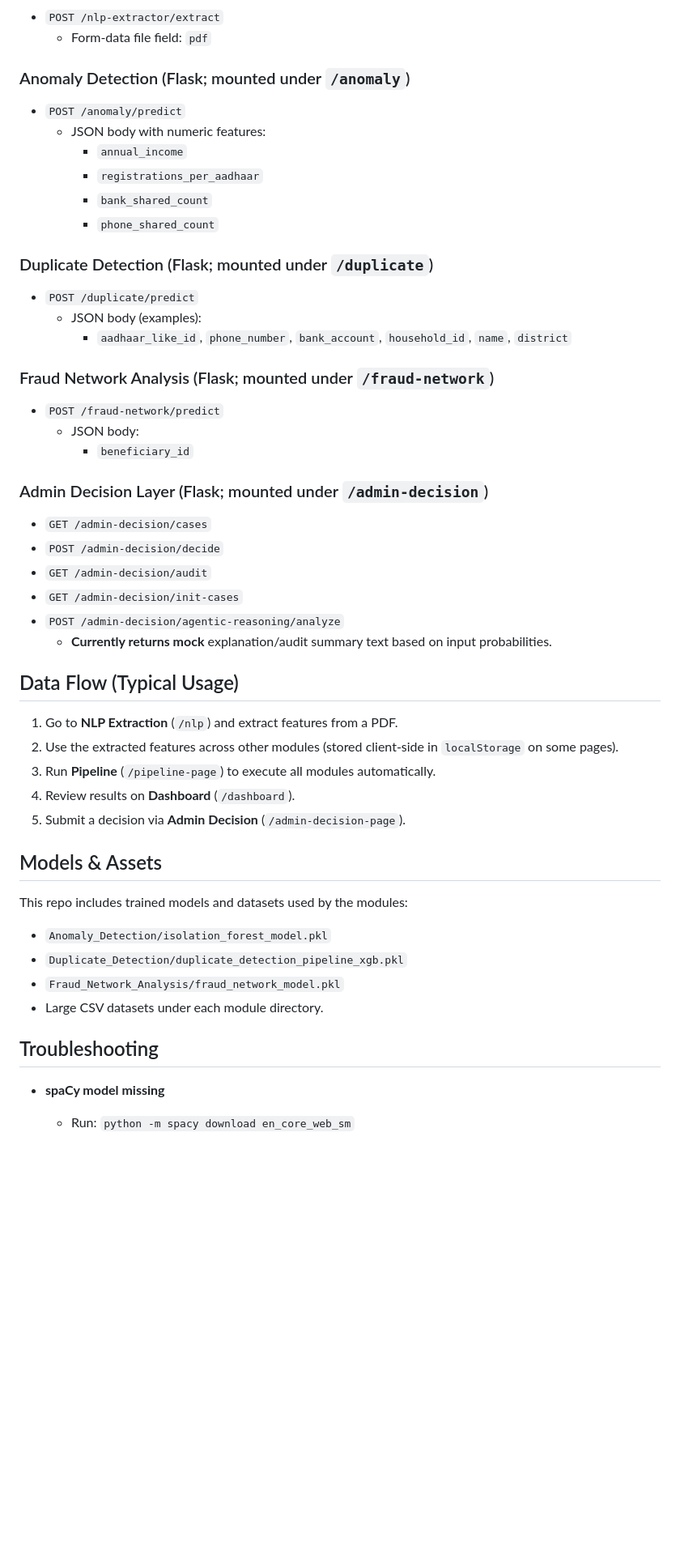
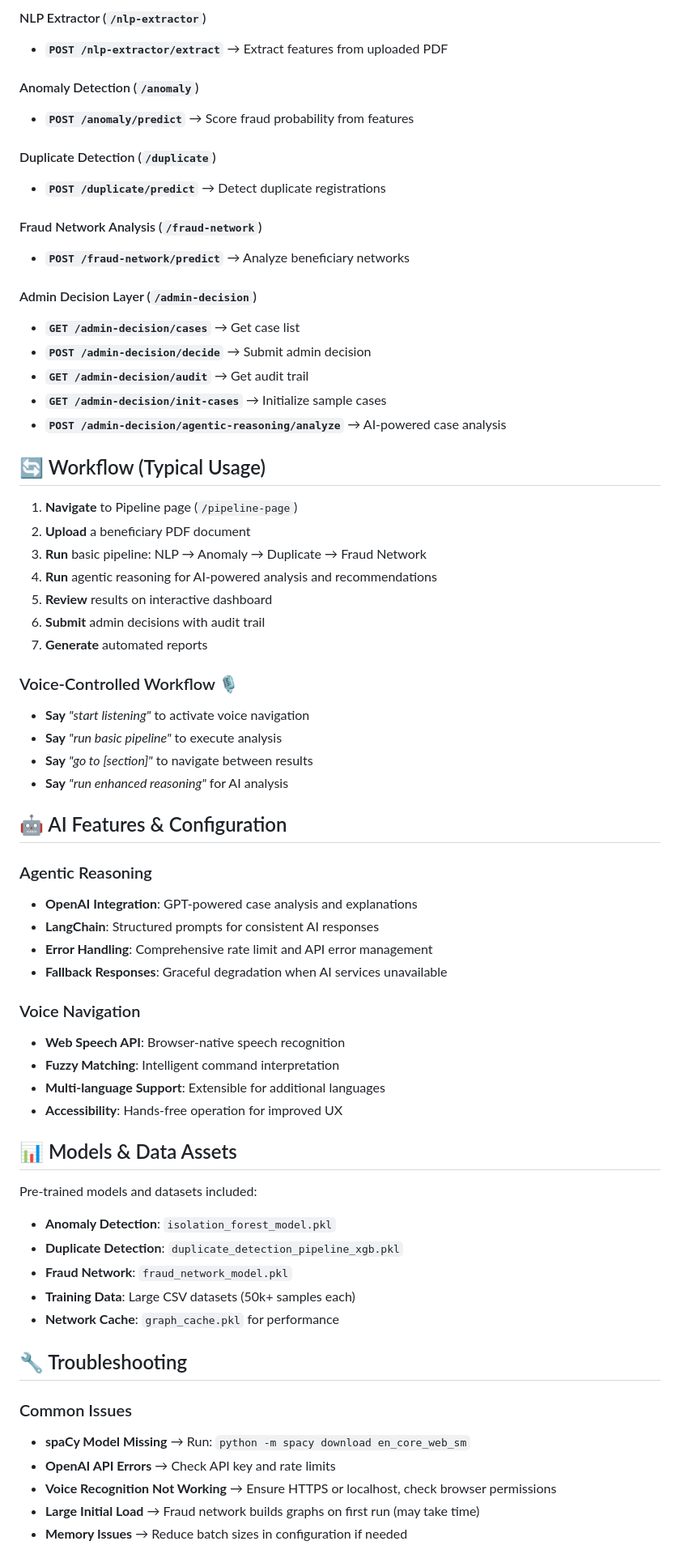
Before and after one commit to ShubhamMallick/Fake_Welfare_Detection_System, a Markdown page: README.md, the part around one of its changes. Shown at 81% size. Rendered like a GitHub page; blank space fills up the shorter version.

```diff
--- a/README.md
+++ b/README.md
@@ -154,56 +209,69 @@ These are served by FastAPI routes in `main.py`:
 
-- `POST /nlp-extractor/extract`
-  - Form-data file field: `pdf`
+#### NLP Extractor (`/nlp-extractor`)
+- **`POST /nlp-extractor/extract`** → Extract features from uploaded PDF
 
-### Anomaly Detection (Flask; mounted under `/anomaly`)
+#### Anomaly Detection (`/anomaly`)
+- **`POST /anomaly/predict`** → Score fraud probability from features
 
-- `POST /anomaly/predict`
-  - JSON body with numeric features:
-    - `annual_income`
-    - `registrations_per_aadhaar`
-    - `bank_shared_count`
-    - `phone_shared_count`
+#### Duplicate Detection (`/duplicate`)
+- **`POST /duplicate/predict`** → Detect duplicate registrations
 
-### Duplicate Detection (Flask; mounted under `/duplicate`)
+#### Fraud Network Analysis (`/fraud-network`)
+- **`POST /fraud-network/predict`** → Analyze beneficiary networks
 
-- `POST /duplicate/predict`
-  - JSON body (examples):
-    - `aadhaar_like_id`, `phone_number`, `bank_account`, `household_id`, `name`, `district`
+#### Admin Decision Layer (`/admin-decision`)
+- **`GET /admin-decision/cases`** → Get case list
+- **`POST /admin-decision/decide`** → Submit admin decision
+- **`GET /admin-decision/audit`** → Get audit trail
+- **`GET /admin-decision/init-cases`** → Initialize sample cases
+- **`POST /admin-decision/agentic-reasoning/analyze`** → AI-powered case analysis
 
-### Fraud Network Analysis (Flask; mounted under `/fraud-network`)
+## 🔄 Workflow (Typical Usage)
 
-- `POST /fraud-network/predict`
-  - JSON body:
-    - `beneficiary_id`
+1. **Navigate** to Pipeline page (`/pipeline-page`)
+2. **Upload** a beneficiary PDF document
+3. **Run** basic pipeline: NLP → Anomaly → Duplicate → Fraud Network
+4. **Run** agentic reasoning for AI-powered analysis and recommendations
+5. **Review** results on interactive dashboard
+6. **Submit** admin decisions with audit trail
+7. **Generate** automated reports
 
-### Admin Decision Layer (Flask; mounted under `/admin-decision`)
+### Voice-Controlled Workflow 🎙️
+- **Say** *"start listening"* to activate voice navigation
+- **Say** *"run basic pipeline"* to execute analysis
+- **Say** *"go to [section]"* to navigate between results
+- **Say** *"run enhanced reasoning"* for AI analysis
 
-- `GET /admin-decision/cases`
-- `POST /admin-decision/decide`
-- `GET /admin-decision/audit`
-- `GET /admin-decision/init-cases`
-- `POST /admin-decision/agentic-reasoning/analyze`
-  - **Currently returns mock** explanation/audit summary text based on input probabilities.
+## 🤖 AI Features & Configuration
 
-## Data Flow (Typical Usage)
+### Agentic Reasoning
+- **OpenAI Integration**: GPT-powered case analysis and explanations
+- **LangChain**: Structured prompts for consistent AI responses
+- **Error Handling**: Comprehensive rate limit and API error management
+- **Fallback Responses**: Graceful degradation when AI services unavailable
 
-1. Go to **NLP Extraction** (`/nlp`) and extract features from a PDF.
-2. Use the extracted features across other modules (stored client-side in `localStorage` on some pages).
-3. Run **Pipeline** (`/pipeline-page`) to execute all modules automatically.
-4. Review results on **Dashboard** (`/dashboard`).
-5. Submit a decision via **Admin Decision** (`/admin-decision-page`).
+### Voice Navigation
+- **Web Speech API**: Browser-native speech recognition
+- **Fuzzy Matching**: Intelligent command interpretation
+- **Multi-language Support**: Extensible for additional languages
+- **Accessibility**: Hands-free operation for improved UX
 
-## Models & Assets
+## 📊 Models & Data Assets
 
-This repo includes trained models and datasets used by the modules:
+Pre-trained models and datasets included:
 
-- `Anomaly_Detection/isolation_forest_model.pkl`
-- `Duplicate_Detection/duplicate_detection_pipeline_xgb.pkl`
-- `Fraud_Network_Analysis/fraud_network_model.pkl`
-- Large CSV datasets under each module directory.
+- **Anomaly Detection**: `isolation_forest_model.pkl`
+- **Duplicate Detection**: `duplicate_detection_pipeline_xgb.pkl`
+- **Fraud Network**: `fraud_network_model.pkl`
+- **Training Data**: Large CSV datasets (50k+ samples each)
+- **Network Cache**: `graph_cache.pkl` for performance
 
-## Troubleshooting
+## 🔧 Troubleshooting
 
-- **spaCy model missing**
-  - Run: `python -m spacy download en_core_web_sm`
+### Common Issues
+- **spaCy Model Missing** → Run: `python -m spacy download en_core_web_sm`
+- **OpenAI API Errors** → Check API key and rate limits
+- **Voice Recognition Not Working** → Ensure HTTPS or localhost, check browser permissions
+- **Large Initial Load** → Fraud network builds graphs on first run (may take time)
+- **Memory Issues** → Reduce batch sizes in configuration if needed
 
```
Also changed, not shown: other parts of README.md (+178 -102 lines).
